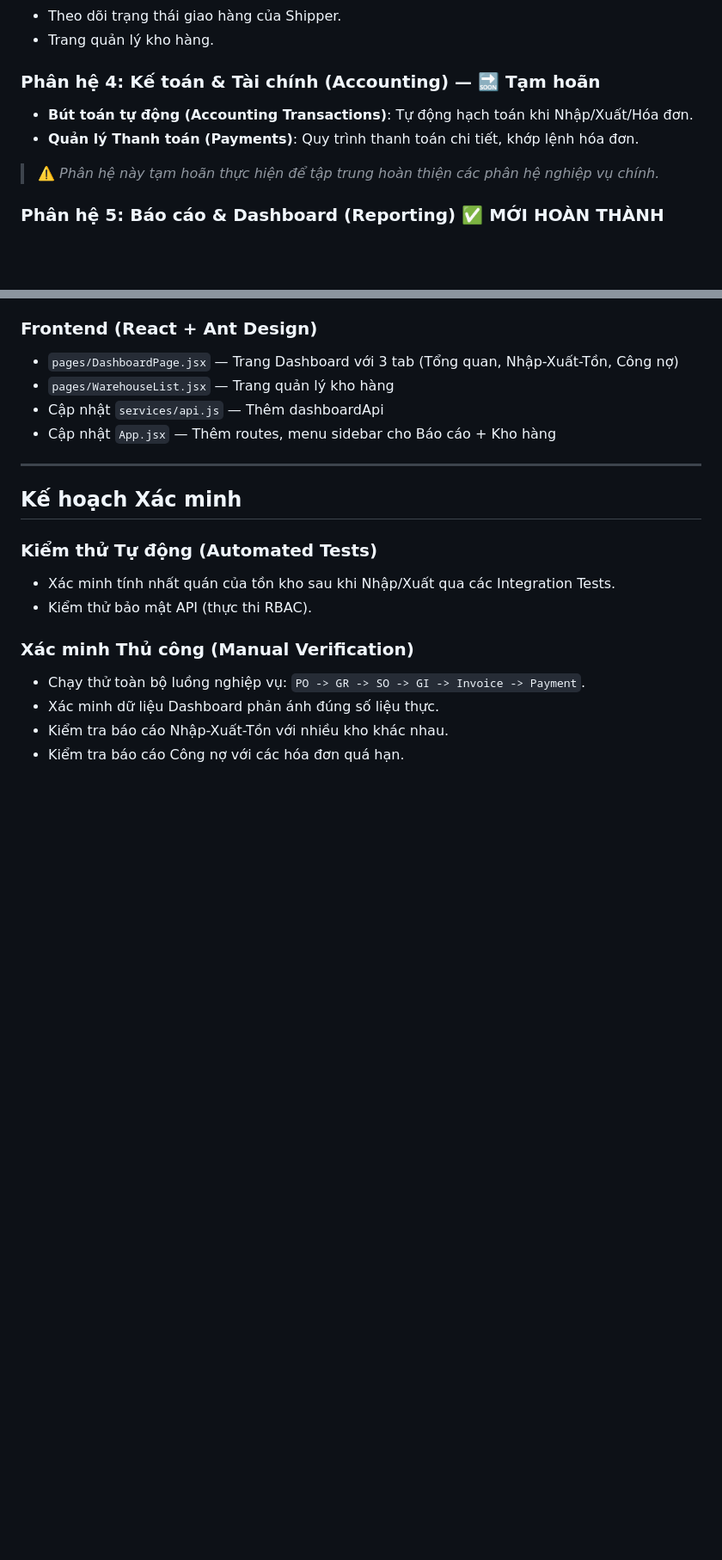
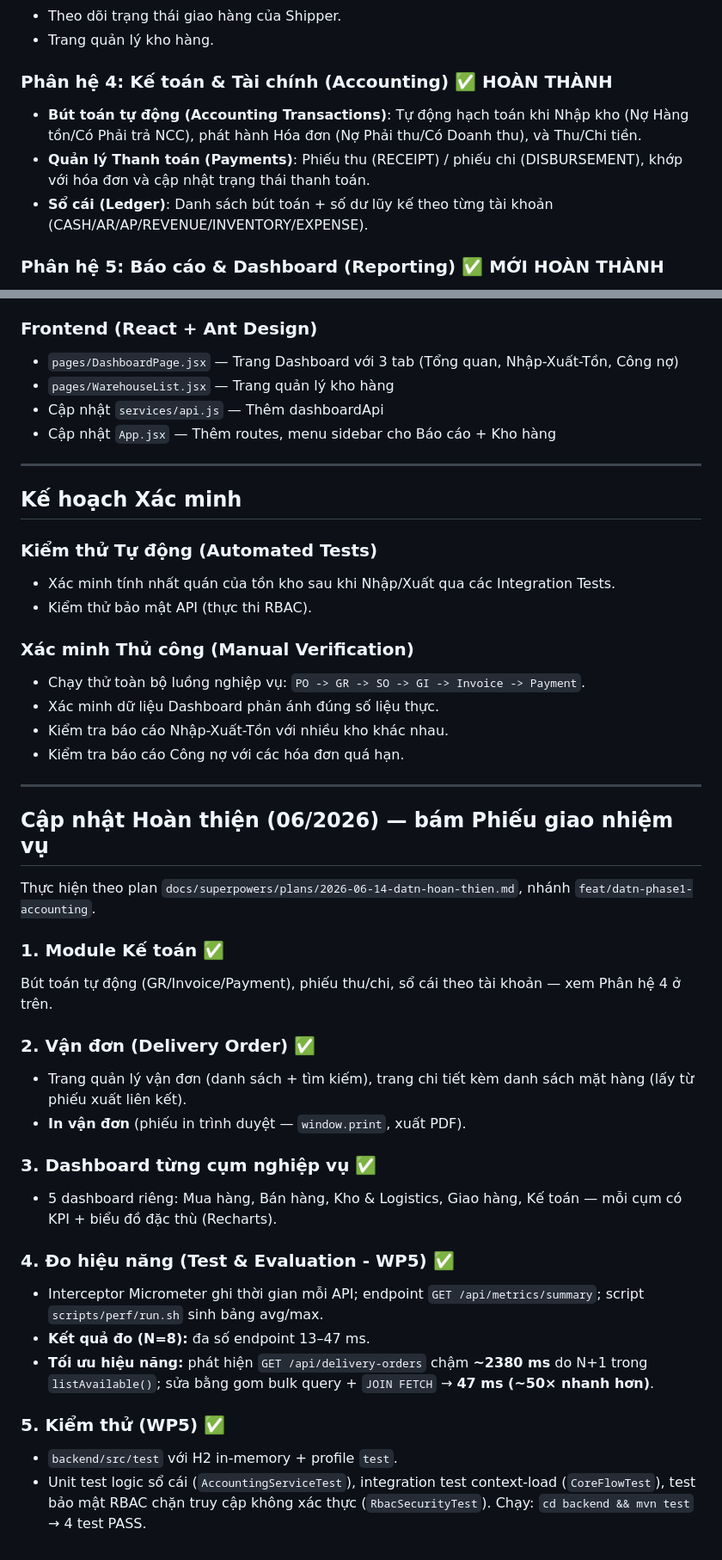
Before and after one commit to thao12345310/smart-supply-chain, a Markdown page: docs/progress_datn.md, 2 parts joined by grey strips. Shown at 86% size. GitHub-like rendering; blank space fills up the shorter version.

Commit message:
docs: update progress — accounting, waybill, per-cluster dashboards, perf+N+1 fix, tests done
Co-Authored-By: Claude Opus 4.8 <noreply@anthropic.com>

```diff
--- a/docs/progress_datn.md
+++ b/docs/progress_datn.md
@@ -60,10 +60,10 @@ Dựa trên phạm vi dự án và tiến độ hiện tại, đây là danh sá
 - Theo dõi trạng thái giao hàng của Shipper.
 - Trang quản lý kho hàng.
 
-### Phân hệ 4: Kế toán & Tài chính (Accounting) — 🔜 Tạm hoãn
-- **Bút toán tự động (Accounting Transactions)**: Tự động hạch toán khi Nhập/Xuất/Hóa đơn.
-- **Quản lý Thanh toán (Payments)**: Quy trình thanh toán chi tiết, khớp lệnh hóa đơn.
-> ⚠️ *Phân hệ này tạm hoãn thực hiện để tập trung hoàn thiện các phân hệ nghiệp vụ chính.*
+### Phân hệ 4: Kế toán & Tài chính (Accounting) ✅ HOÀN THÀNH
+- **Bút toán tự động (Accounting Transactions)**: Tự động hạch toán khi Nhập kho (Nợ Hàng tồn/Có Phải trả NCC), phát hành Hóa đơn (Nợ Phải thu/Có Doanh thu), và Thu/Chi tiền.
+- **Quản lý Thanh toán (Payments)**: Phiếu thu (RECEIPT) / phiếu chi (DISBURSEMENT), khớp với hóa đơn và cập nhật trạng thái thanh toán.
+- **Sổ cái (Ledger)**: Danh sách bút toán + số dư lũy kế theo từng tài khoản (CASH/AR/AP/REVENUE/INVENTORY/EXPENSE).
 
 ### Phân hệ 5: Báo cáo & Dashboard (Reporting) ✅ MỚI HOÀN THÀNH
 - Dashboard tổng quan doanh thu, tồn kho.
@@ -101,3 +101,28 @@ Dựa trên phạm vi dự án và tiến độ hiện tại, đây là danh sá
 - Xác minh dữ liệu Dashboard phản ánh đúng số liệu thực.
 - Kiểm tra báo cáo Nhập-Xuất-Tồn với nhiều kho khác nhau.
 - Kiểm tra báo cáo Công nợ với các hóa đơn quá hạn.
+
+---
+
+## Cập nhật Hoàn thiện (06/2026) — bám Phiếu giao nhiệm vụ
+
+Thực hiện theo plan `docs/superpowers/plans/2026-06-14-datn-hoan-thien.md`, nhánh `feat/datn-phase1-accounting`.
+
+### 1. Module Kế toán ✅
+Bút toán tự động (GR/Invoice/Payment), phiếu thu/chi, sổ cái theo tài khoản — xem Phân hệ 4 ở trên.
+
+### 2. Vận đơn (Delivery Order) ✅
+- Trang quản lý vận đơn (danh sách + tìm kiếm), trang chi tiết kèm danh sách mặt hàng (lấy từ phiếu xuất liên kết).
+- **In vận đơn** (phiếu in trình duyệt — `window.print`, xuất PDF).
+
+### 3. Dashboard từng cụm nghiệp vụ ✅
+- 5 dashboard riêng: Mua hàng, Bán hàng, Kho & Logistics, Giao hàng, Kế toán — mỗi cụm có KPI + biểu đồ đặc thù (Recharts).
+
+### 4. Đo hiệu năng (Test & Evaluation - WP5) ✅
+- Interceptor Micrometer ghi thời gian mỗi API; endpoint `GET /api/metrics/summary`; script `scripts/perf/run.sh` sinh bảng avg/max.
+- **Kết quả đo (N=8):** đa số endpoint 13–47 ms.
+- **Tối ưu hiệu năng:** phát hiện `GET /api/delivery-orders` chậm **~2380 ms** do N+1 trong `listAvailable()`; sửa bằng gom bulk query + `JOIN FETCH` → **47 ms (~50× nhanh hơn)**.
+
+### 5. Kiểm thử (WP5) ✅
+- `backend/src/test` với H2 in-memory + profile `test`.
+- Unit test logic sổ cái (`AccountingServiceTest`), integration test context-load (`CoreFlowTest`), test bảo mật RBAC chặn truy cập không xác thực (`RbacSecurityTest`). Chạy: `cd backend && mvn test` → 4 test PASS.
```
